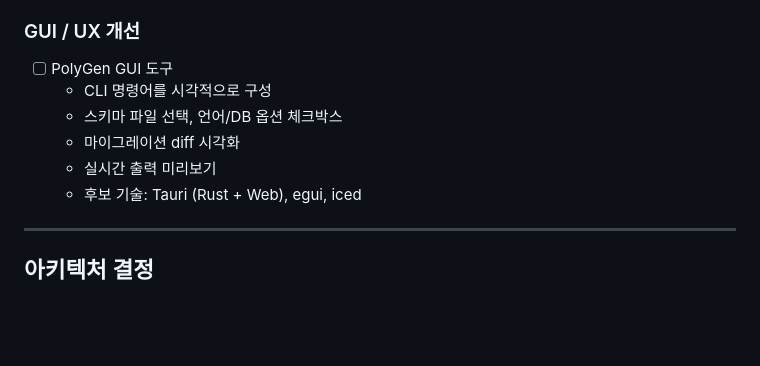
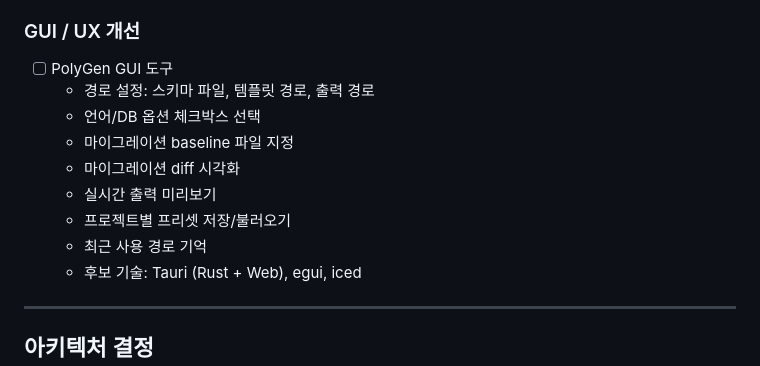
Before and after one commit to ittodo/PolyGen, a Markdown page: TODO.md, the part around the change. Drawn GitHub-style; blank space fills up the shorter version.

Commit message:
docs: Expand GUI tool feature list in TODO

```diff
--- a/TODO.md
+++ b/TODO.md
@@ -65,10 +65,13 @@
 
 ### GUI / UX 개선
 - [ ] PolyGen GUI 도구
-  - CLI 명령어를 시각적으로 구성
-  - 스키마 파일 선택, 언어/DB 옵션 체크박스
+  - 경로 설정: 스키마 파일, 템플릿 경로, 출력 경로
+  - 언어/DB 옵션 체크박스 선택
+  - 마이그레이션 baseline 파일 지정
   - 마이그레이션 diff 시각화
   - 실시간 출력 미리보기
+  - 프로젝트별 프리셋 저장/불러오기
+  - 최근 사용 경로 기억
   - 후보 기술: Tauri (Rust + Web), egui, iced
 
 ---
```
